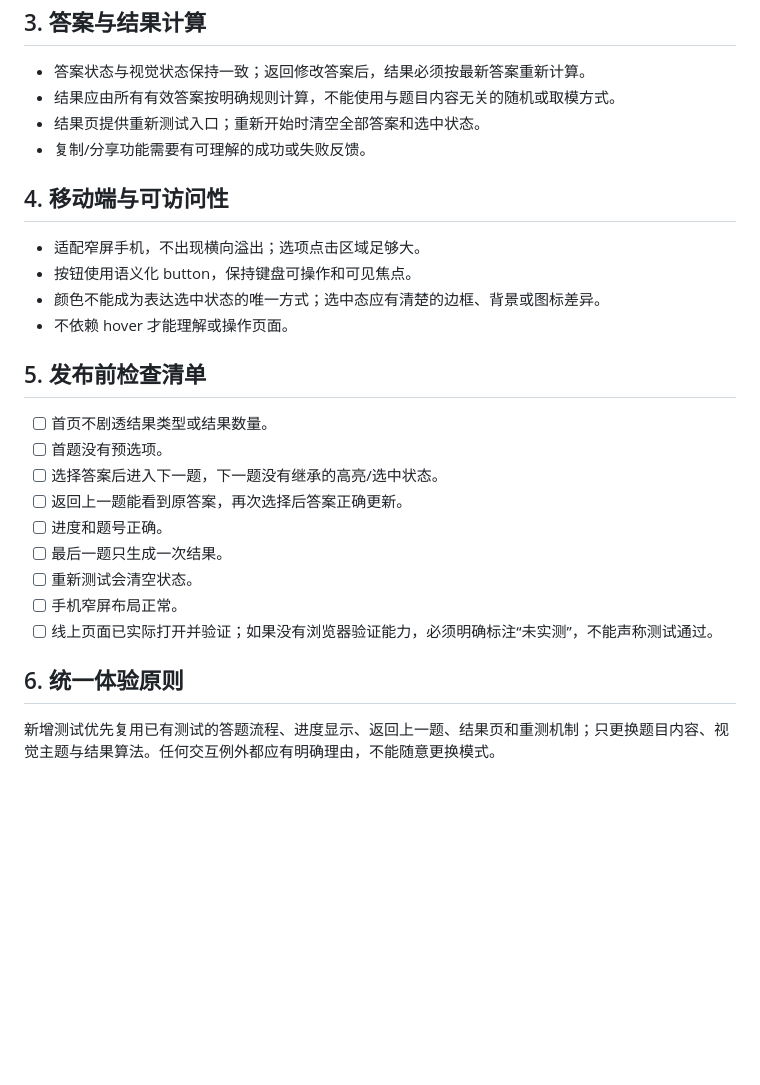
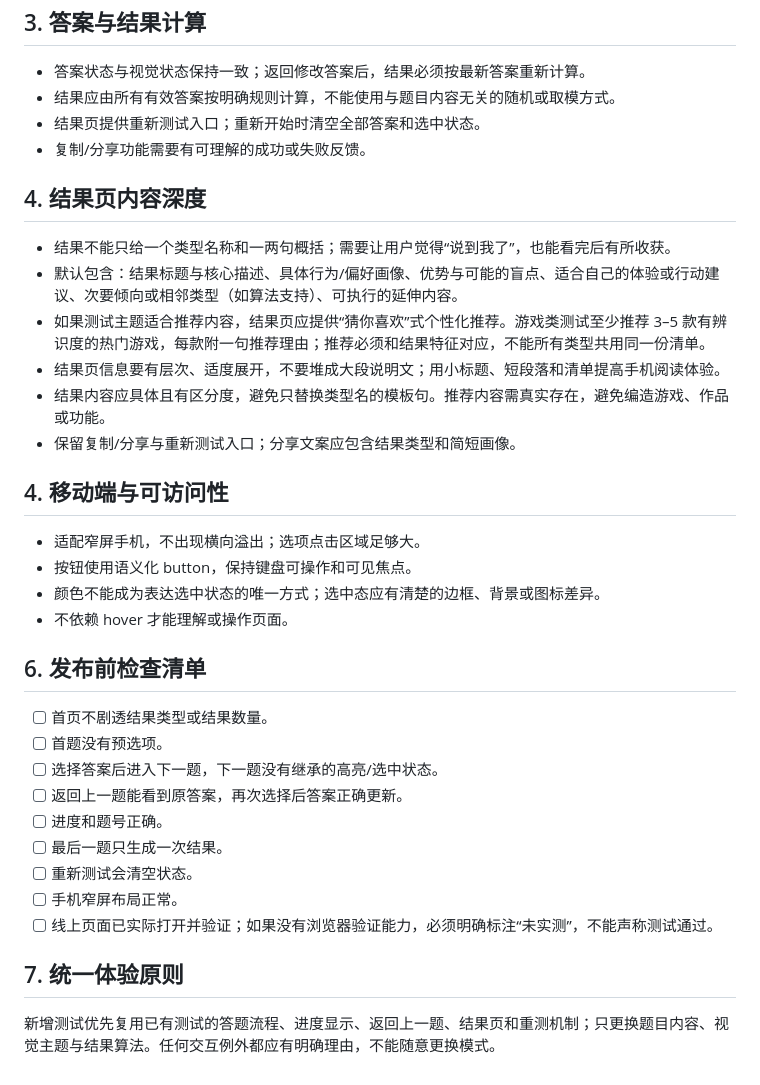
Before and after one commit to tttuzi99/rednote-english-name-quiz, a Markdown page: QUIZ_INTERACTION_STANDARD.md, the part around the change. Rendered like a GitHub page; blank space fills up the shorter version.

Commit message:
Set richer result-page and personalized recommendation standard

```diff
--- a/QUIZ_INTERACTION_STANDARD.md
+++ b/QUIZ_INTERACTION_STANDARD.md
@@ -24,13 +24,21 @@
 - 结果页提供重新测试入口；重新开始时清空全部答案和选中状态。
 - 复制/分享功能需要有可理解的成功或失败反馈。
 
+## 4. 结果页内容深度
+- 结果不能只给一个类型名称和一两句概括；需要让用户觉得“说到我了”，也能看完后有所收获。
+- 默认包含：结果标题与核心描述、具体行为/偏好画像、优势与可能的盲点、适合自己的体验或行动建议、次要倾向或相邻类型（如算法支持）、可执行的延伸内容。
+- 如果测试主题适合推荐内容，结果页应提供“猜你喜欢”式个性化推荐。游戏类测试至少推荐 3–5 款有辨识度的热门游戏，每款附一句推荐理由；推荐必须和结果特征对应，不能所有类型共用同一份清单。
+- 结果页信息要有层次、适度展开，不要堆成大段说明文；用小标题、短段落和清单提高手机阅读体验。
+- 结果内容应具体且有区分度，避免只替换类型名的模板句。推荐内容需真实存在，避免编造游戏、作品或功能。
+- 保留复制/分享与重新测试入口；分享文案应包含结果类型和简短画像。
+
 ## 4. 移动端与可访问性
 - 适配窄屏手机，不出现横向溢出；选项点击区域足够大。
 - 按钮使用语义化 button，保持键盘可操作和可见焦点。
 - 颜色不能成为表达选中状态的唯一方式；选中态应有清楚的边框、背景或图标差异。
 - 不依赖 hover 才能理解或操作页面。
 
-## 5. 发布前检查清单
+## 6. 发布前检查清单
 - [ ] 首页不剧透结果类型或结果数量。
 - [ ] 首题没有预选项。
 - [ ] 选择答案后进入下一题，下一题没有继承的高亮/选中状态。
@@ -41,5 +49,5 @@
 - [ ] 手机窄屏布局正常。
 - [ ] 线上页面已实际打开并验证；如果没有浏览器验证能力，必须明确标注“未实测”，不能声称测试通过。
 
-## 6. 统一体验原则
+## 7. 统一体验原则
 新增测试优先复用已有测试的答题流程、进度显示、返回上一题、结果页和重测机制；只更换题目内容、视觉主题与结果算法。任何交互例外都应有明确理由，不能随意更换模式。
```
